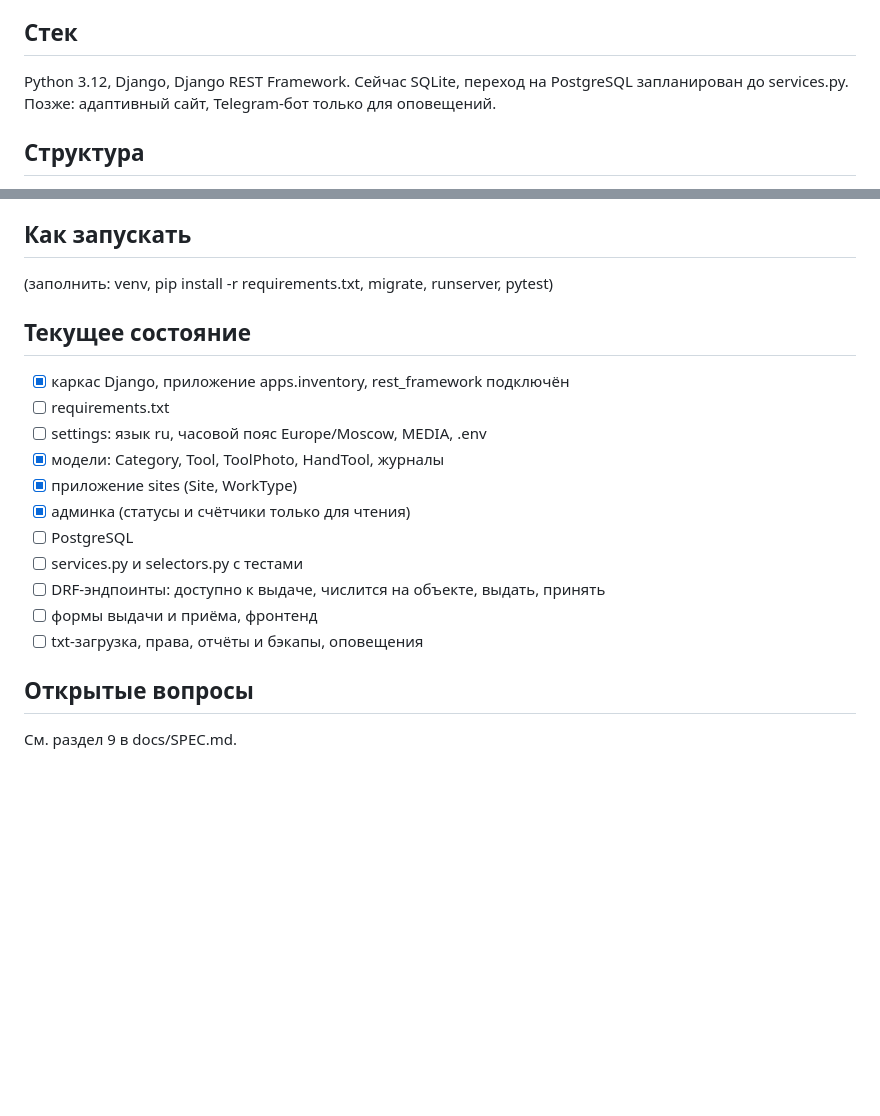
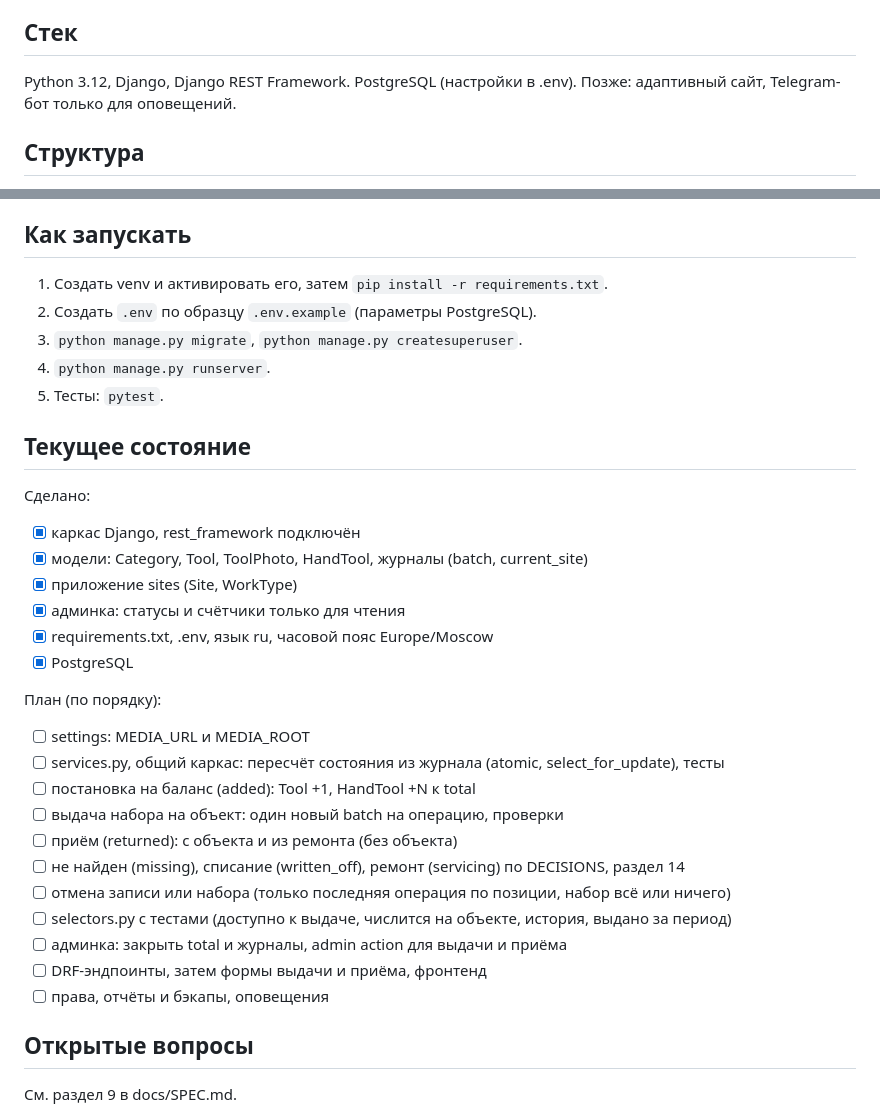
Before and after one commit to Teonanakatll/AlpGroup, a Markdown page: CLAUDE.md, 2 parts joined by grey strips. Drawn GitHub-style; blank space fills up the shorter version.

Commit message:
добавил список с порядком работ

```diff
--- a/CLAUDE.md
+++ b/CLAUDE.md
@@ -5,7 +5,7 @@
 Владелец проекта давно не писал код (хочет вспомнить Django и DRF): объясняй решения коротко, код давай читаемый, сложные места поясняй.
 
 ## Стек
-Python 3.12, Django, Django REST Framework. Сейчас SQLite, переход на PostgreSQL запланирован до services.py. Позже: адаптивный сайт, Telegram-бот только для оповещений.
+Python 3.12, Django, Django REST Framework. PostgreSQL (настройки в .env). Позже: адаптивный сайт, Telegram-бот только для оповещений.
 
 ## Структура
 - config/ — настройки и urls
@@ -25,20 +25,33 @@ Python 3.12, Django, Django REST Framework. Сейчас SQLite, переход
 - Тесты на services и selectors (pytest-django). Коммиты: одна мысль, префикс feat/fix/refactor/docs/test/chore.
 
 ## Как запускать
-(заполнить: venv, pip install -r requirements.txt, migrate, runserver, pytest)
+1. Создать venv и активировать его, затем `pip install -r requirements.txt`.
+2. Создать `.env` по образцу `.env.example` (параметры PostgreSQL).
+3. `python manage.py migrate`, `python manage.py createsuperuser`.
+4. `python manage.py runserver`.
+5. Тесты: `pytest`.
 
 ## Текущее состояние
-- [x] каркас Django, приложение apps.inventory, rest_framework подключён
-- [ ] requirements.txt
-- [ ] settings: язык ru, часовой пояс Europe/Moscow, MEDIA, .env
-- [x] модели: Category, Tool, ToolPhoto, HandTool, журналы
+Сделано:
+- [x] каркас Django, rest_framework подключён
+- [x] модели: Category, Tool, ToolPhoto, HandTool, журналы (batch, current_site)
 - [x] приложение sites (Site, WorkType)
-- [x] админка (статусы и счётчики только для чтения)
-- [ ] PostgreSQL
-- [ ] services.py и selectors.py с тестами
-- [ ] DRF-эндпоинты: доступно к выдаче, числится на объекте, выдать, принять
-- [ ] формы выдачи и приёма, фронтенд
-- [ ] txt-загрузка, права, отчёты и бэкапы, оповещения
+- [x] админка: статусы и счётчики только для чтения
+- [x] requirements.txt, .env, язык ru, часовой пояс Europe/Moscow
+- [x] PostgreSQL
+
+План (по порядку):
+- [ ] settings: MEDIA_URL и MEDIA_ROOT
+- [ ] services.py, общий каркас: пересчёт состояния из журнала (atomic, select_for_update), тесты
+- [ ] постановка на баланс (added): Tool +1, HandTool +N к total
+- [ ] выдача набора на объект: один новый batch на операцию, проверки
+- [ ] приём (returned): с объекта и из ремонта (без объекта)
+- [ ] не найден (missing), списание (written_off), ремонт (servicing) по DECISIONS, раздел 14
+- [ ] отмена записи или набора (только последняя операция по позиции, набор всё или ничего)
+- [ ] selectors.py с тестами (доступно к выдаче, числится на объекте, история, выдано за период)
+- [ ] админка: закрыть total и журналы, admin action для выдачи и приёма
+- [ ] DRF-эндпоинты, затем формы выдачи и приёма, фронтенд
+- [ ] права, отчёты и бэкапы, оповещения
 
 ## Открытые вопросы
 См. раздел 9 в docs/SPEC.md.
```
